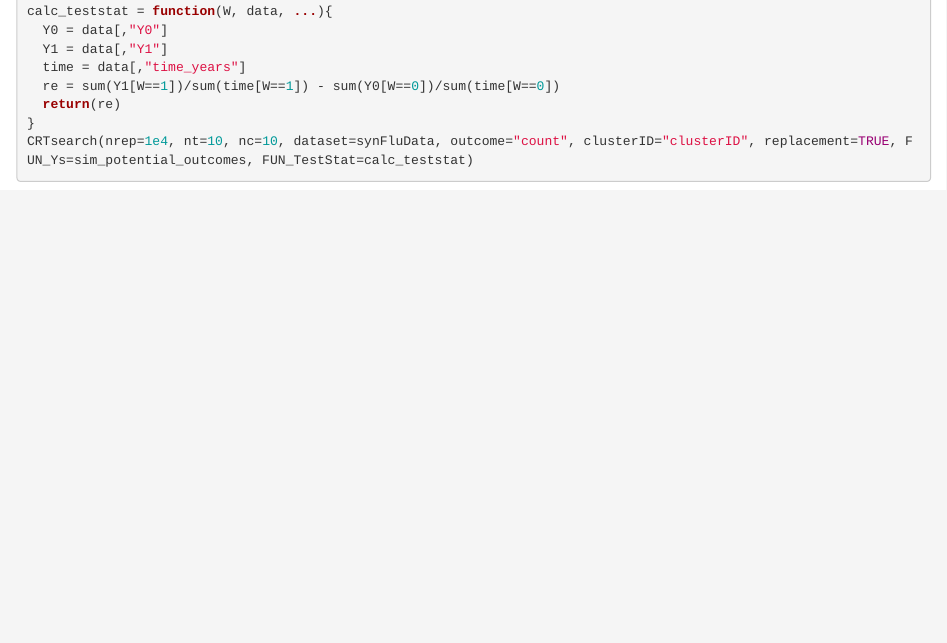
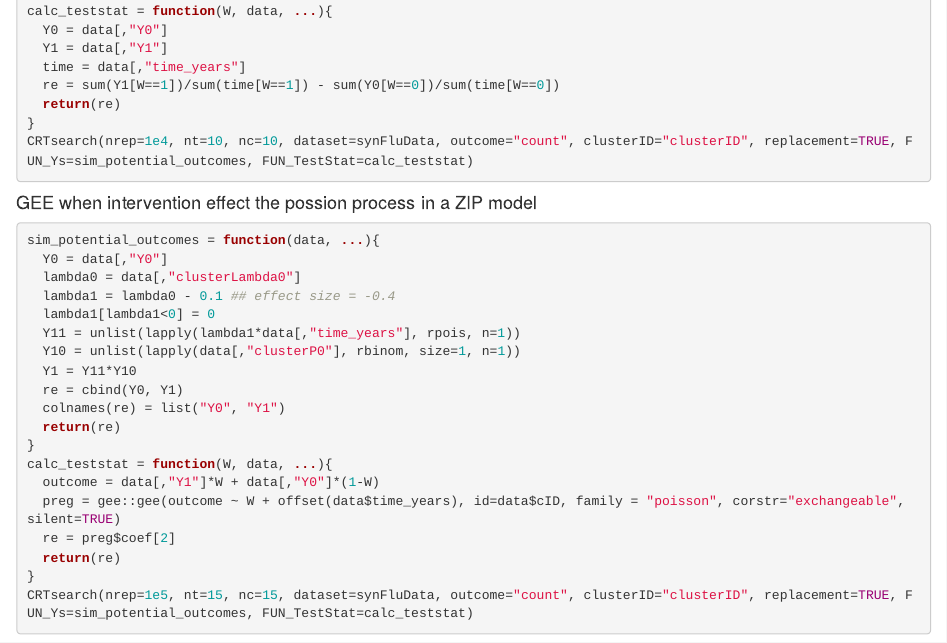
Before and after one commit to RuoshuiAqua/CRTsampleSearch, an R Markdown document (vignettes/CRTsampleSearch_Examples.Rmd): the page in a window 1100 px wide, from 9190 px down before the commit and from 9240 px down after it, so that both start at the same text. Rendered offline with R 4.5, knitr and Pandoc, with nearby package versions; some code elsewhere in the file could not run offline.

Commit message:
update replications for simPower

````diff
--- a/vignettes/CRTsampleSearch_Examples.Rmd
+++ b/vignettes/CRTsampleSearch_Examples.Rmd
@@ -343,5 +343,6 @@ calc_teststat = function(W, data, ...){
 CRTsearch(nrep=1e4, nt=10, nc=10, dataset=synFluData, outcome="rate", clusterID="clusterID", replacement=TRUE, FUN_Ys=sim_potential_outcomes, FUN_TestStat=calc_teststat)
 ```
 
+#### GEE
+When the test statistic is the effect of the intervention estimated from a generalized estimating equation (GEE), i.e. $\beta$ from the following model:
 
-#### Stratified randomization
@@ -348,3 +356,25 @@ CRTsearch(nrep=1e4, nt=10, nc=10, dataset=synFluData, outcome="rate", clusterID=
+```{r GEE, eval=FALSE}
+sim_potential_outcomes = function(data, ...){
+  Y0 = data[,"Y0"]
+  lambda0 = data[,"rate"]
+  lambda1 = lambda0 - 0.4 ## effect size = -0.4
+  lambda1[lambda1<0] = 0
+  Y1 = unlist(lapply(lambda1*data[,"time_years"], rpois, n=1))
+  re = cbind(Y0, Y1)
+  colnames(re) = list("Y0", "Y1")
+  return(re)
+}
+calc_teststat = function(W, data, ...){
+  outcome = data[,"Y1"]*W + data[,"Y0"]*(1-W)
+  preg = gee::gee(outcome ~ W + offset(data$time_years), id=data$cID, family = "poisson", corstr="exchangeable", silent=TRUE)
+  re = preg$coef[2]
+  return(re)
+}
+CRTsearch(nrep=1e2, nt=15, nc=15, dataset=synFluData, outcome="count", clusterID="clusterID", replacement=TRUE, FUN_Ys=sim_potential_outcomes, FUN_TestStat=calc_teststat)
+```
+
+
+### Stratified randomization
 As the flu study data suggests, the percentage of aferican americans varies among nuring homes (clusters).
 ```{r race_fig, fig.height = 3, fig.width = 5, fig.align = "center"}
 library(ggplot2)
@@ -393 +410,0 @@ sim_potential_outcomes = function(data, ...){
-  Y0 = data[,"Y0"]
@@ -402 +410,0 @@ sim_potential_outcomes = function(data, ...){
-calc_teststat = function(W, data, ...){
@@ -408,8 +411,6 @@ calc_teststat = function(W, data, ...){
-CRTsearch(nrep=1e2, nt=15, nc=15, dataset=synFluData, outcome="count", clusterID="clusterID", replacement=TRUE, FUN_Ys=sim_potential_outcomes, FUN_TestStat=calc_teststat)
-```
 
 
-#### Constant change in rate after fitting a zero-inflated poisson (ZIP) model
+### Constant change in rate after fitting a zero-inflated poisson (ZIP) model
 The flu study demonstrated that the number of hospitalizations includes more 0 counts than expected from a Possion distribution. We can fit a ZIP model for each nursing home.
 ```{r ZIP_model}
 # estimating the amount of inflaction per cluster
@@ -471,7 +472,28 @@ calc_teststat = function(W, data, ...){
 CRTsearch(nrep=1e4, nt=10, nc=10, dataset=synFluData, outcome="count", clusterID="clusterID", replacement=TRUE, FUN_Ys=sim_potential_outcomes, FUN_TestStat=calc_teststat)
 ```
 
-
+#### GEE when intervention effect the possion process in a ZIP model
+```{r GEE2, eval=FALSE}
+sim_potential_outcomes = function(data, ...){
+  Y0 = data[,"Y0"]
+  lambda0 = data[,"clusterLambda0"]
+  lambda1 = lambda0 - 0.1 ## effect size = -0.4
+  lambda1[lambda1<0] = 0
+  Y11 = unlist(lapply(lambda1*data[,"time_years"], rpois, n=1))
+  Y10 = unlist(lapply(data[,"clusterP0"], rbinom, size=1, n=1))
+  Y1 = Y11*Y10
+  re = cbind(Y0, Y1)
+  colnames(re) = list("Y0", "Y1")
+  return(re)
+}
+calc_teststat = function(W, data, ...){
+  outcome = data[,"Y1"]*W + data[,"Y0"]*(1-W)
+  preg = gee::gee(outcome ~ W + offset(data$time_years), id=data$cID, family = "poisson", corstr="exchangeable", silent=TRUE)
+  re = preg$coef[2]
+  return(re)
+}
+CRTsearch(nrep=1e5, nt=15, nc=15, dataset=synFluData, outcome="count", clusterID="clusterID", replacement=TRUE, FUN_Ys=sim_potential_outcomes, FUN_TestStat=calc_teststat)
+```
 
 #### Infinite study population vs finite population
 When the available data from previous studies only include a small sample of clusters (in terms of the number of clusters not the total number of individual units), sampling with raplace assumes that the study population of the new study is infinite, whereas sampling without replacement assumes that the study population of the new study is finite. To domonstrate the difference, we take a smaller data set of 16 nursing homes from the original 817.
````
Also changed, not shown: R/CRTsampleSearch.R (+10 -1 lines), vignettes/index.html, vignettes/CRTsampleSearch_Examples.Rmd (34 more changed lines).
